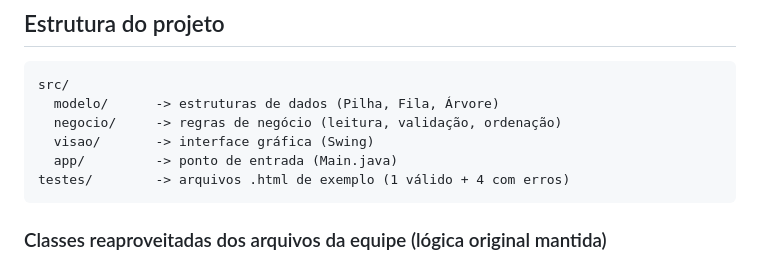
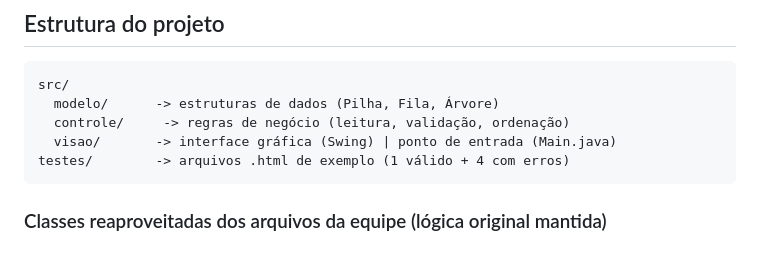
Before and after one commit to YanCarvalhoo/TrabalhoAlgoritmosHtml, a Markdown page: ValidadorHTML/HTMLValidador/README.md, the part around the change. GitHub-like rendering.

Commit message:
Revise directory structure in README.md
Updated README to reflect changes in directory structure.

````diff
--- a/ValidadorHTML/HTMLValidador/README.md
+++ b/ValidadorHTML/HTMLValidador/README.md
@@ -10,9 +10,8 @@ próprio e exibe a hierarquia do documento.
 ```
 src/
   modelo/      -> estruturas de dados (Pilha, Fila, Árvore)
-  negocio/     -> regras de negócio (leitura, validação, ordenação)
-  visao/       -> interface gráfica (Swing)
-  app/         -> ponto de entrada (Main.java)
+  controle/     -> regras de negócio (leitura, validação, ordenação)
+  visao/       -> interface gráfica (Swing) | ponto de entrada (Main.java)
 testes/        -> arquivos .html de exemplo (1 válido + 4 com erros)
 ```
 
````
